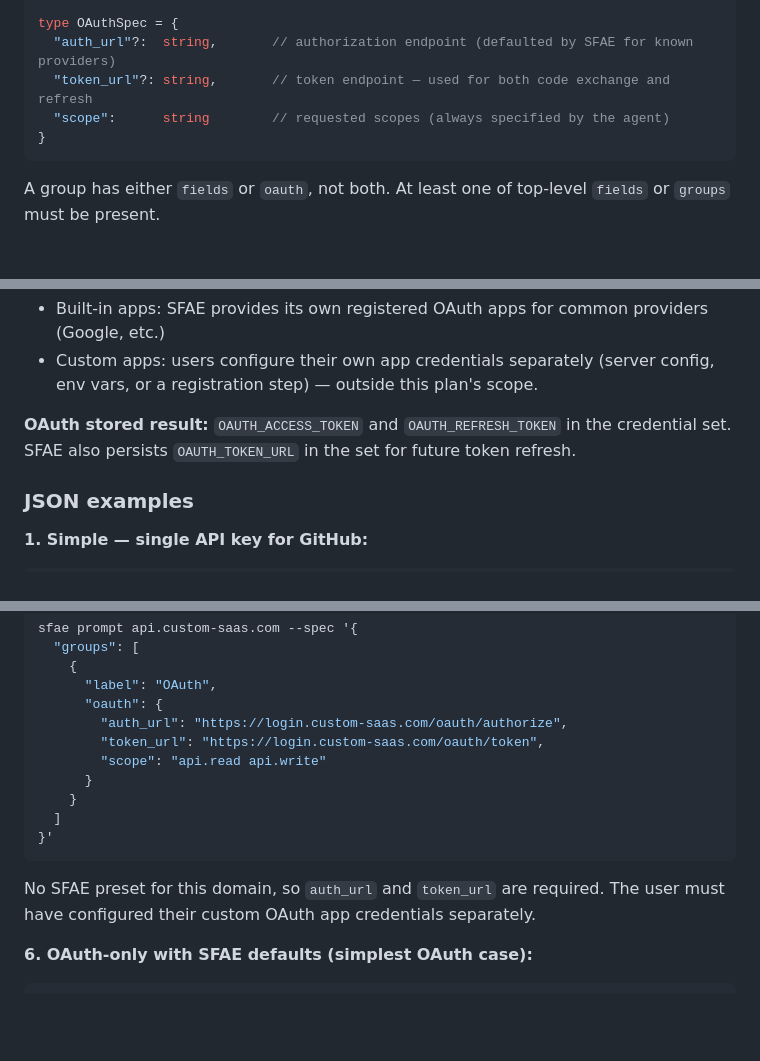
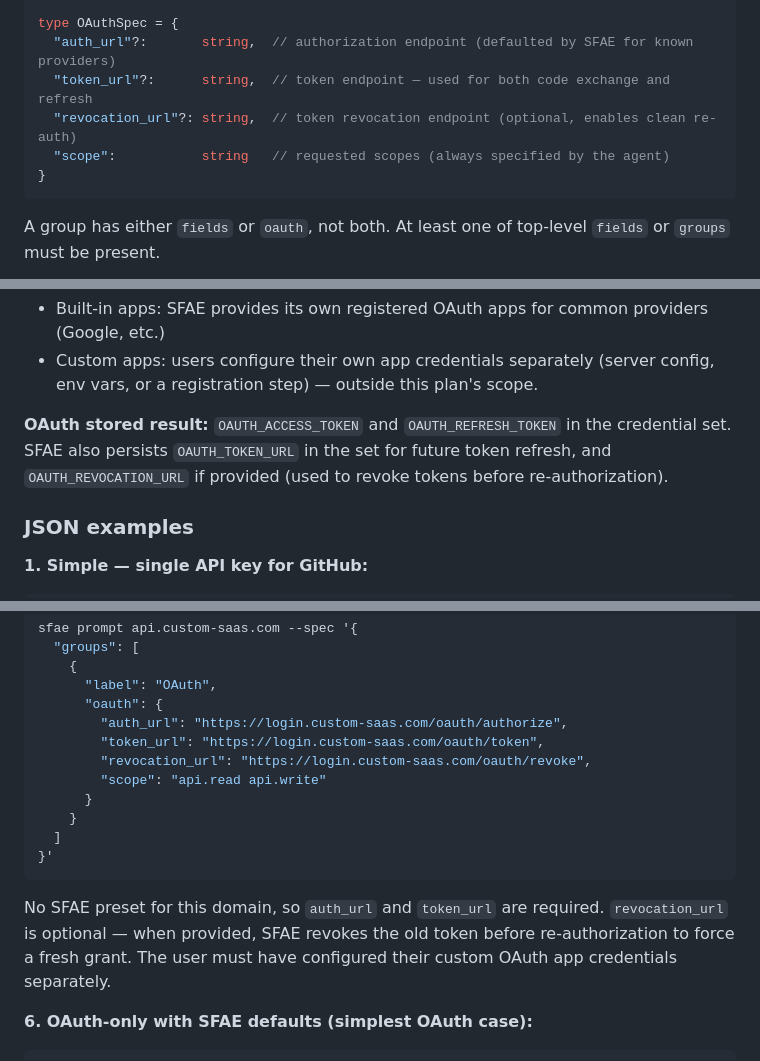
Before and after one commit to fundamental-research-labs/sfae, a Markdown page: plans/010-multi-field-prompt.md, 3 parts joined by grey strips. GitHub-like rendering; blank space fills up the shorter version.

````diff
--- a/plans/010-multi-field-prompt.md
+++ b/plans/010-multi-field-prompt.md
@@ -40,9 +40,10 @@ type Group = {
 }
 
 type OAuthSpec = {
-  "auth_url"?:  string,       // authorization endpoint (defaulted by SFAE for known providers)
-  "token_url"?: string,       // token endpoint — used for both code exchange and refresh
-  "scope":      string        // requested scopes (always specified by the agent)
+  "auth_url"?:       string,  // authorization endpoint (defaulted by SFAE for known providers)
+  "token_url"?:      string,  // token endpoint — used for both code exchange and refresh
+  "revocation_url"?: string,  // token revocation endpoint (optional, enables clean re-auth)
+  "scope":           string   // requested scopes (always specified by the agent)
 }
 ```
 
@@ -54,7 +55,7 @@ A group has either `fields` or `oauth`, not both. At least one of top-level `fie
 - Built-in apps: SFAE provides its own registered OAuth apps for common providers (Google, etc.)
 - Custom apps: users configure their own app credentials separately (server config, env vars, or a registration step) — outside this plan's scope.
 
-**OAuth stored result:** `OAUTH_ACCESS_TOKEN` and `OAUTH_REFRESH_TOKEN` in the credential set. SFAE also persists `OAUTH_TOKEN_URL` in the set for future token refresh.
+**OAuth stored result:** `OAUTH_ACCESS_TOKEN` and `OAUTH_REFRESH_TOKEN` in the credential set. SFAE also persists `OAUTH_TOKEN_URL` in the set for future token refresh, and `OAUTH_REVOCATION_URL` if provided (used to revoke tokens before re-authorization).
 
 ### JSON examples
 
@@ -137,6 +138,7 @@ sfae prompt api.custom-saas.com --spec '{
       "oauth": {
         "auth_url": "https://login.custom-saas.com/oauth/authorize",
         "token_url": "https://login.custom-saas.com/oauth/token",
+        "revocation_url": "https://login.custom-saas.com/oauth/revoke",
         "scope": "api.read api.write"
       }
     }
@@ -144,7 +146,7 @@ sfae prompt api.custom-saas.com --spec '{
 }'
 ```
 
-No SFAE preset for this domain, so `auth_url` and `token_url` are required. The user must have configured their custom OAuth app credentials separately.
+No SFAE preset for this domain, so `auth_url` and `token_url` are required. `revocation_url` is optional — when provided, SFAE revokes the old token before re-authorization to force a fresh grant. The user must have configured their custom OAuth app credentials separately.
 
 **6. OAuth-only with SFAE defaults (simplest OAuth case):**
 
````
Also changed, not shown: other parts of plans/010-multi-field-prompt.md (+3 -3 lines).
